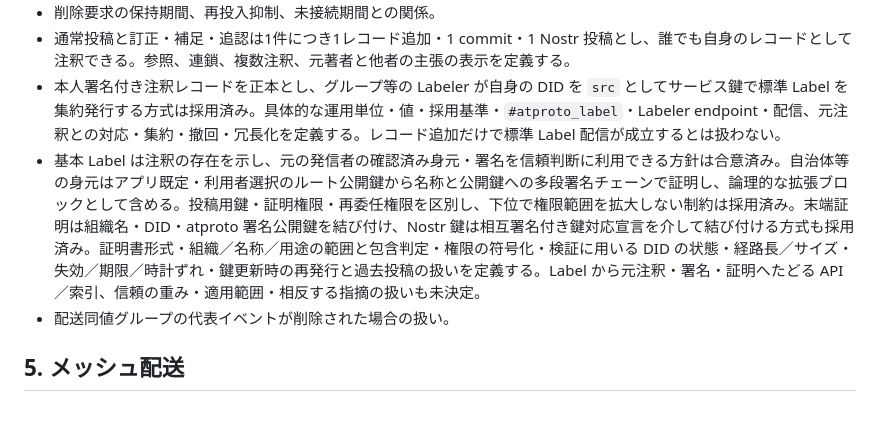
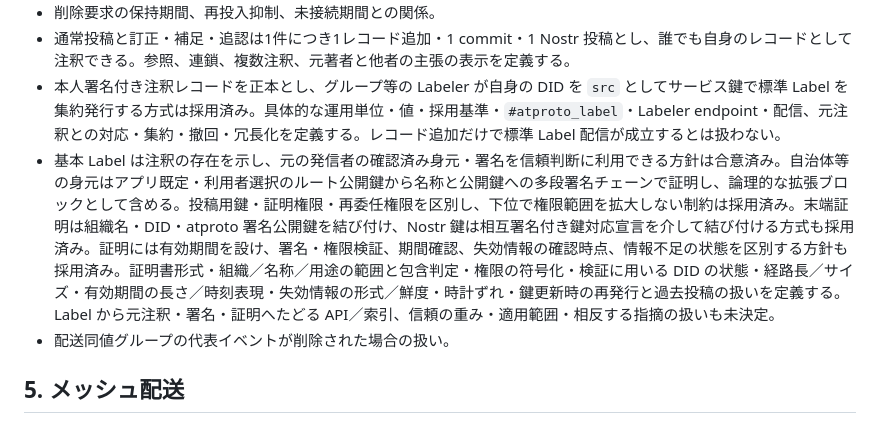
Before and after one commit to jphacks/sd_2607, a Markdown page: protocol/0003-open-questions.md, the part around the change. Drawn GitHub-style.

```diff
--- a/protocol/0003-open-questions.md
+++ b/protocol/0003-open-questions.md
@@ -35,7 +35,7 @@
 - 削除要求の保持期間、再投入抑制、未接続期間との関係。
 - 通常投稿と訂正・補足・追認は1件につき1レコード追加・1 commit・1 Nostr 投稿とし、誰でも自身のレコードとして注釈できる。参照、連鎖、複数注釈、元著者と他者の主張の表示を定義する。
 - 本人署名付き注釈レコードを正本とし、グループ等の Labeler が自身の DID を `src` としてサービス鍵で標準 Label を集約発行する方式は採用済み。具体的な運用単位・値・採用基準・`#atproto_label`・Labeler endpoint・配信、元注釈との対応・集約・撤回・冗長化を定義する。レコード追加だけで標準 Label 配信が成立するとは扱わない。
-- 基本 Label は注釈の存在を示し、元の発信者の確認済み身元・署名を信頼判断に利用できる方針は合意済み。自治体等の身元はアプリ既定・利用者選択のルート公開鍵から名称と公開鍵への多段署名チェーンで証明し、論理的な拡張ブロックとして含める。投稿用鍵・証明権限・再委任権限を区別し、下位で権限範囲を拡大しない制約は採用済み。末端証明は組織名・DID・atproto 署名公開鍵を結び付け、Nostr 鍵は相互署名付き鍵対応宣言を介して結び付ける方式も採用済み。証明書形式・組織／名称／用途の範囲と包含判定・権限の符号化・検証に用いる DID の状態・経路長／サイズ・失効／期限／時計ずれ・鍵更新時の再発行と過去投稿の扱いを定義する。Label から元注釈・署名・証明へたどる API／索引、信頼の重み・適用範囲・相反する指摘の扱いも未決定。
+- 基本 Label は注釈の存在を示し、元の発信者の確認済み身元・署名を信頼判断に利用できる方針は合意済み。自治体等の身元はアプリ既定・利用者選択のルート公開鍵から名称と公開鍵への多段署名チェーンで証明し、論理的な拡張ブロックとして含める。投稿用鍵・証明権限・再委任権限を区別し、下位で権限範囲を拡大しない制約は採用済み。末端証明は組織名・DID・atproto 署名公開鍵を結び付け、Nostr 鍵は相互署名付き鍵対応宣言を介して結び付ける方式も採用済み。証明には有効期間を設け、署名・権限検証、期間確認、失効情報の確認時点、情報不足の状態を区別する方針も採用済み。証明書形式・組織／名称／用途の範囲と包含判定・権限の符号化・検証に用いる DID の状態・経路長／サイズ・有効期間の長さ／時刻表現・失効情報の形式／鮮度・時計ずれ・鍵更新時の再発行と過去投稿の扱いを定義する。Label から元注釈・署名・証明へたどる API／索引、信頼の重み・適用範囲・相反する指摘の扱いも未決定。
 - 配送同値グループの代表イベントが削除された場合の扱い。
 
 ## 5. メッシュ配送
```
Also changed, not shown: protocol/0001-repository-model.md (+3 -1 lines), protocol/0009-identity-attestations.md (+8 -2 lines).
